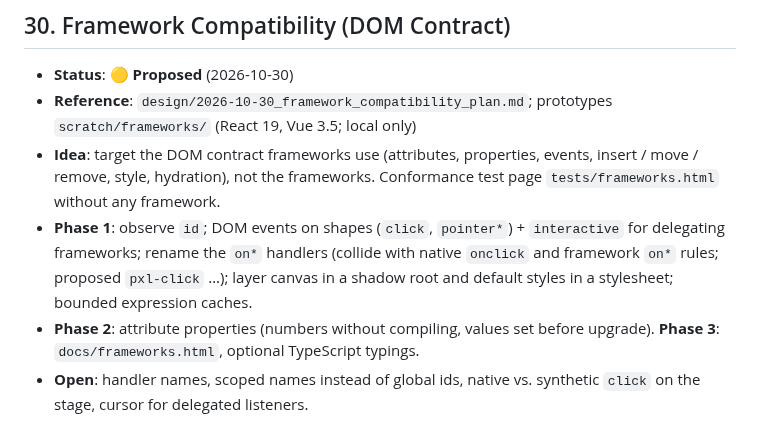
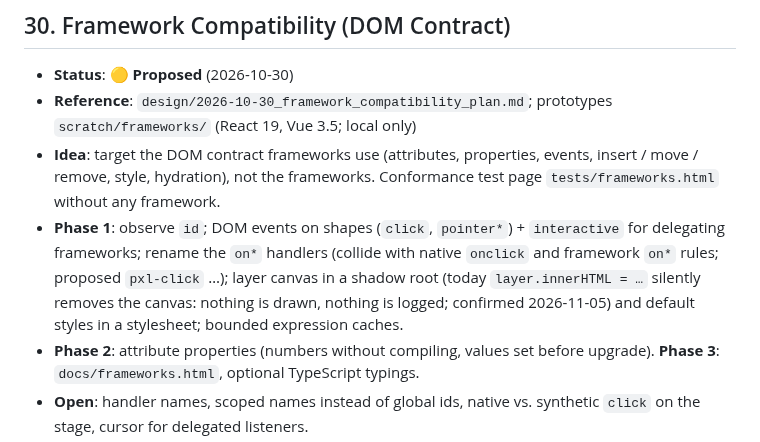
Before and after one commit to woodoo-labs/kilopixel, a Markdown page: .agents/TODO.md, the part around the change. GitHub-like rendering.

```diff
--- a/.agents/TODO.md
+++ b/.agents/TODO.md
@@ -191,7 +191,7 @@ Open work only. Done items are removed: the plan's status line, `.agents/KILOPIX
 - **Status**: 🟡 **Proposed** (2026-10-30)
 - **Reference**: `design/2026-10-30_framework_compatibility_plan.md`; prototypes `scratch/frameworks/` (React 19, Vue 3.5; local only)
 - **Idea**: target the DOM contract frameworks use (attributes, properties, events, insert / move / remove, style, hydration), not the frameworks. Conformance test page `tests/frameworks.html` without any framework.
-- **Phase 1**: observe `id`; DOM events on shapes (`click`, `pointer*`) + `interactive` for delegating frameworks; rename the `on*` handlers (collide with native `onclick` and framework `on*` rules; proposed `pxl-click` …); layer canvas in a shadow root and default styles in a stylesheet; bounded expression caches.
+- **Phase 1**: observe `id`; DOM events on shapes (`click`, `pointer*`) + `interactive` for delegating frameworks; rename the `on*` handlers (collide with native `onclick` and framework `on*` rules; proposed `pxl-click` …); layer canvas in a shadow root (today `layer.innerHTML = …` silently removes the canvas: nothing is drawn, nothing is logged; confirmed 2026-11-05) and default styles in a stylesheet; bounded expression caches.
 - **Phase 2**: attribute properties (numbers without compiling, values set before upgrade). **Phase 3**: `docs/frameworks.html`, optional TypeScript typings.
 - **Open**: handler names, scoped names instead of global ids, native vs. synthetic `click` on the stage, cursor for delegated listeners.
 - **Related**: §33 (stage sizing) also moves the stage's default styles out of inline styles.
```
Also changed, not shown: design/2026-10-30_framework_compatibility_plan.md (+1 -1 lines).
